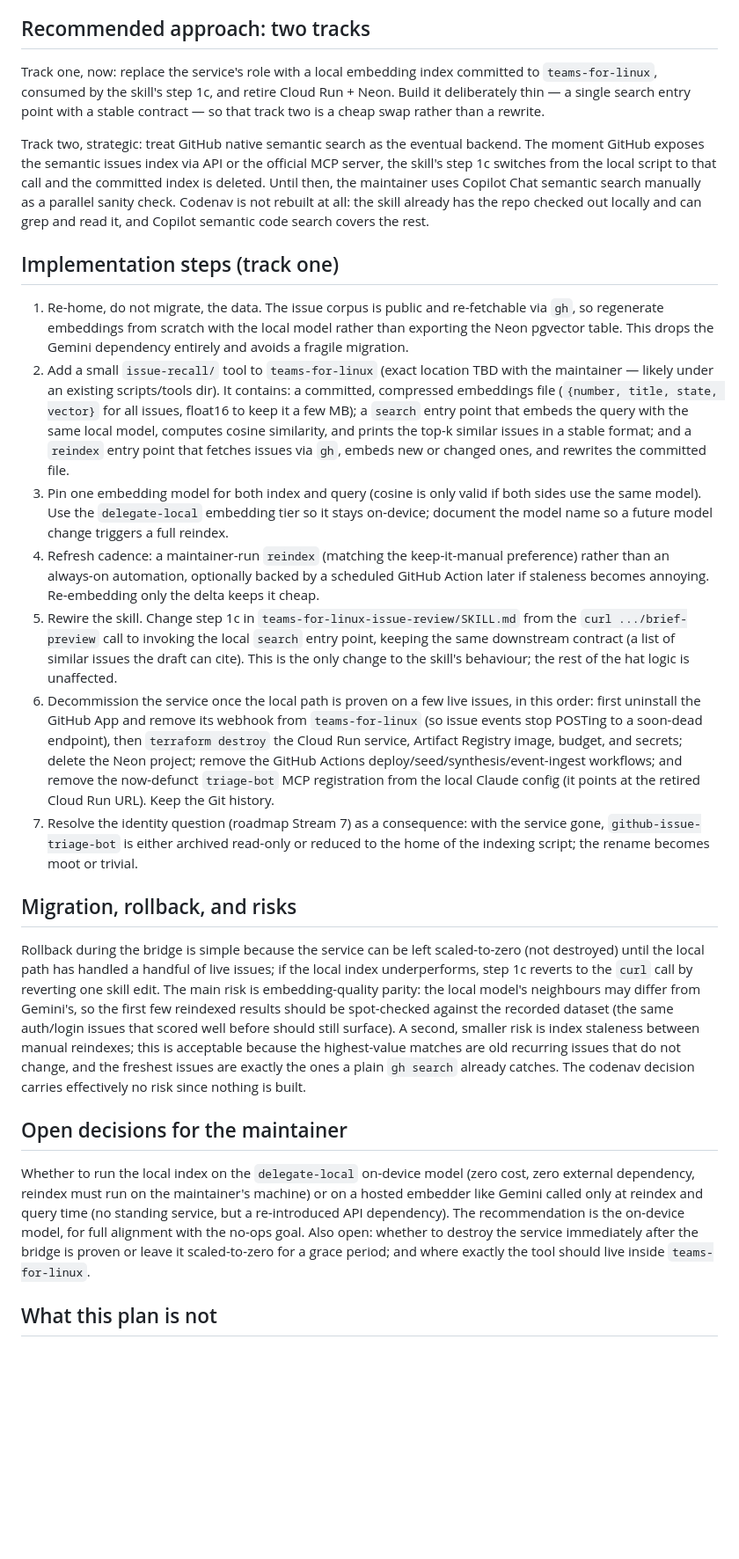
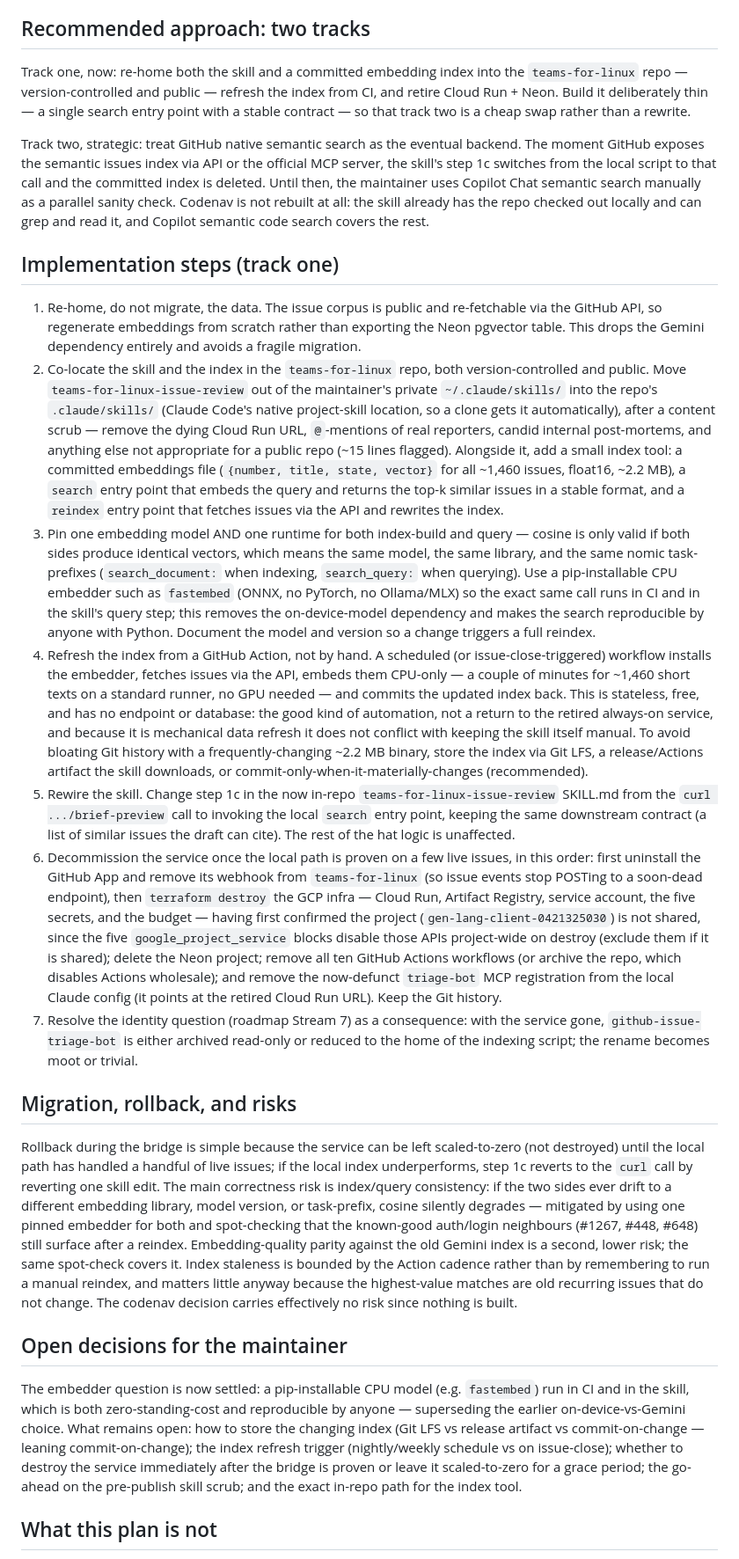
Before and after one commit to IsmaelMartinez/github-issue-triage-bot, a Markdown page: docs/plans/2026-06-05-retire-service-keep-capability.md, the part around the change. Shown at 88% size. Rendered like a GitHub page; blank space fills up the shorter version.

Commit message:
docs: refine ADR-009 and retirement plan for embedding reindex (#162)
Update the retirement plan to use a CPU-only GitHub Action with fastembed
for reindexing, enforce single index/query consistency (one model, one
runtime, nomic task-prefixes), and co-locate the skill and index in the
teams-for-linux repo (version-controlled and public, after a content scrub).
Add index-storage options (LFS / artifact / commit-on-change).

Correct the decommission step to cover all ten workflows and add the
project-service-disable caveat.

Co-authored-by: Claude Opus 4.8 (1M context) <noreply@anthropic.com>

```diff
--- a/docs/plans/2026-06-05-retire-service-keep-capability.md
+++ b/docs/plans/2026-06-05-retire-service-keep-capability.md
@@ -24,27 +24,27 @@ Keeping the bespoke service is rejected by the data and the maintenance ledger:
 
 ## Recommended approach: two tracks
 
-Track one, now: replace the service's role with a local embedding index committed to `teams-for-linux`, consumed by the skill's step 1c, and retire Cloud Run + Neon. Build it deliberately thin — a single search entry point with a stable contract — so that track two is a cheap swap rather than a rewrite.
+Track one, now: re-home both the skill and a committed embedding index into the `teams-for-linux` repo — version-controlled and public — refresh the index from CI, and retire Cloud Run + Neon. Build it deliberately thin — a single search entry point with a stable contract — so that track two is a cheap swap rather than a rewrite.
 
 Track two, strategic: treat GitHub native semantic search as the eventual backend. The moment GitHub exposes the semantic issues index via API or the official MCP server, the skill's step 1c switches from the local script to that call and the committed index is deleted. Until then, the maintainer uses Copilot Chat semantic search manually as a parallel sanity check. Codenav is not rebuilt at all: the skill already has the repo checked out locally and can grep and read it, and Copilot semantic code search covers the rest.
 
 ## Implementation steps (track one)
 
-1. Re-home, do not migrate, the data. The issue corpus is public and re-fetchable via `gh`, so regenerate embeddings from scratch with the local model rather than exporting the Neon pgvector table. This drops the Gemini dependency entirely and avoids a fragile migration.
-2. Add a small `issue-recall/` tool to `teams-for-linux` (exact location TBD with the maintainer — likely under an existing scripts/tools dir). It contains: a committed, compressed embeddings file (`{number, title, state, vector}` for all issues, float16 to keep it a few MB); a `search` entry point that embeds the query with the same local model, computes cosine similarity, and prints the top-k similar issues in a stable format; and a `reindex` entry point that fetches issues via `gh`, embeds new or changed ones, and rewrites the committed file.
-3. Pin one embedding model for both index and query (cosine is only valid if both sides use the same model). Use the `delegate-local` embedding tier so it stays on-device; document the model name so a future model change triggers a full reindex.
-4. Refresh cadence: a maintainer-run `reindex` (matching the keep-it-manual preference) rather than an always-on automation, optionally backed by a scheduled GitHub Action later if staleness becomes annoying. Re-embedding only the delta keeps it cheap.
-5. Rewire the skill. Change step 1c in `teams-for-linux-issue-review/SKILL.md` from the `curl .../brief-preview` call to invoking the local `search` entry point, keeping the same downstream contract (a list of similar issues the draft can cite). This is the only change to the skill's behaviour; the rest of the hat logic is unaffected.
-6. Decommission the service once the local path is proven on a few live issues, in this order: first uninstall the GitHub App and remove its webhook from `teams-for-linux` (so issue events stop POSTing to a soon-dead endpoint), then `terraform destroy` the Cloud Run service, Artifact Registry image, budget, and secrets; delete the Neon project; remove the GitHub Actions deploy/seed/synthesis/event-ingest workflows; and remove the now-defunct `triage-bot` MCP registration from the local Claude config (it points at the retired Cloud Run URL). Keep the Git history.
+1. Re-home, do not migrate, the data. The issue corpus is public and re-fetchable via the GitHub API, so regenerate embeddings from scratch rather than exporting the Neon pgvector table. This drops the Gemini dependency entirely and avoids a fragile migration.
+2. Co-locate the skill and the index in the `teams-for-linux` repo, both version-controlled and public. Move `teams-for-linux-issue-review` out of the maintainer's private `~/.claude/skills/` into the repo's `.claude/skills/` (Claude Code's native project-skill location, so a clone gets it automatically), after a content scrub — remove the dying Cloud Run URL, `@`-mentions of real reporters, candid internal post-mortems, and anything else not appropriate for a public repo (~15 lines flagged). Alongside it, add a small index tool: a committed embeddings file (`{number, title, state, vector}` for all ~1,460 issues, float16, ~2.2 MB), a `search` entry point that embeds the query and returns the top-k similar issues in a stable format, and a `reindex` entry point that fetches issues via the API and rewrites the index.
+3. Pin one embedding model AND one runtime for both index-build and query — cosine is only valid if both sides produce identical vectors, which means the same model, the same library, and the same nomic task-prefixes (`search_document:` when indexing, `search_query:` when querying). Use a pip-installable CPU embedder such as `fastembed` (ONNX, no PyTorch, no Ollama/MLX) so the exact same call runs in CI and in the skill's query step; this removes the on-device-model dependency and makes the search reproducible by anyone with Python. Document the model and version so a change triggers a full reindex.
+4. Refresh the index from a GitHub Action, not by hand. A scheduled (or issue-close-triggered) workflow installs the embedder, fetches issues via the API, embeds them CPU-only — a couple of minutes for ~1,460 short texts on a standard runner, no GPU needed — and commits the updated index back. This is stateless, free, and has no endpoint or database: the good kind of automation, not a return to the retired always-on service, and because it is mechanical data refresh it does not conflict with keeping the skill itself manual. To avoid bloating Git history with a frequently-changing ~2.2 MB binary, store the index via Git LFS, a release/Actions artifact the skill downloads, or commit-only-when-it-materially-changes (recommended).
+5. Rewire the skill. Change step 1c in the now in-repo `teams-for-linux-issue-review` SKILL.md from the `curl .../brief-preview` call to invoking the local `search` entry point, keeping the same downstream contract (a list of similar issues the draft can cite). The rest of the hat logic is unaffected.
+6. Decommission the service once the local path is proven on a few live issues, in this order: first uninstall the GitHub App and remove its webhook from `teams-for-linux` (so issue events stop POSTing to a soon-dead endpoint), then `terraform destroy` the GCP infra — Cloud Run, Artifact Registry, service account, the five secrets, and the budget — having first confirmed the project (`gen-lang-client-0421325030`) is not shared, since the five `google_project_service` blocks disable those APIs project-wide on destroy (exclude them if it is shared); delete the Neon project; remove all ten GitHub Actions workflows (or archive the repo, which disables Actions wholesale); and remove the now-defunct `triage-bot` MCP registration from the local Claude config (it points at the retired Cloud Run URL). Keep the Git history.
 7. Resolve the identity question (roadmap Stream 7) as a consequence: with the service gone, `github-issue-triage-bot` is either archived read-only or reduced to the home of the indexing script; the rename becomes moot or trivial.
 
 ## Migration, rollback, and risks
 
-Rollback during the bridge is simple because the service can be left scaled-to-zero (not destroyed) until the local path has handled a handful of live issues; if the local index underperforms, step 1c reverts to the `curl` call by reverting one skill edit. The main risk is embedding-quality parity: the local model's neighbours may differ from Gemini's, so the first few reindexed results should be spot-checked against the recorded dataset (the same auth/login issues that scored well before should still surface). A second, smaller risk is index staleness between manual reindexes; this is acceptable because the highest-value matches are old recurring issues that do not change, and the freshest issues are exactly the ones a plain `gh search` already catches. The codenav decision carries effectively no risk since nothing is built.
+Rollback during the bridge is simple because the service can be left scaled-to-zero (not destroyed) until the local path has handled a handful of live issues; if the local index underperforms, step 1c reverts to the `curl` call by reverting one skill edit. The main correctness risk is index/query consistency: if the two sides ever drift to a different embedding library, model version, or task-prefix, cosine silently degrades — mitigated by using one pinned embedder for both and spot-checking that the known-good auth/login neighbours (#1267, #448, #648) still surface after a reindex. Embedding-quality parity against the old Gemini index is a second, lower risk; the same spot-check covers it. Index staleness is bounded by the Action cadence rather than by remembering to run a manual reindex, and matters little anyway because the highest-value matches are old recurring issues that do not change. The codenav decision carries effectively no risk since nothing is built.
 
 ## Open decisions for the maintainer
 
-Whether to run the local index on the `delegate-local` on-device model (zero cost, zero external dependency, reindex must run on the maintainer's machine) or on a hosted embedder like Gemini called only at reindex and query time (no standing service, but a re-introduced API dependency). The recommendation is the on-device model, for full alignment with the no-ops goal. Also open: whether to destroy the service immediately after the bridge is proven or leave it scaled-to-zero for a grace period; and where exactly the tool should live inside `teams-for-linux`.
+The embedder question is now settled: a pip-installable CPU model (e.g. `fastembed`) run in CI and in the skill, which is both zero-standing-cost and reproducible by anyone — superseding the earlier on-device-vs-Gemini choice. What remains open: how to store the changing index (Git LFS vs release artifact vs commit-on-change — leaning commit-on-change); the index refresh trigger (nightly/weekly schedule vs on issue-close); whether to destroy the service immediately after the bridge is proven or leave it scaled-to-zero for a grace period; the go-ahead on the pre-publish skill scrub; and the exact in-repo path for the index tool.
 
 ## What this plan is not
 
```
Also changed, not shown: docs/decisions/009-retire-the-service.md (+2 -2 lines).
